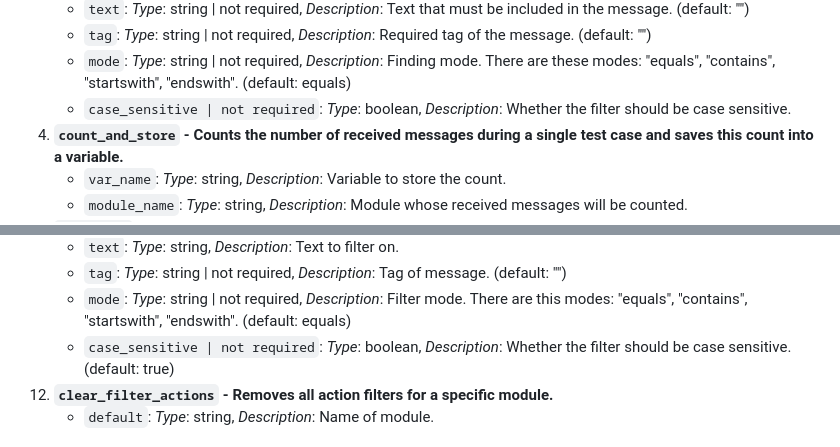
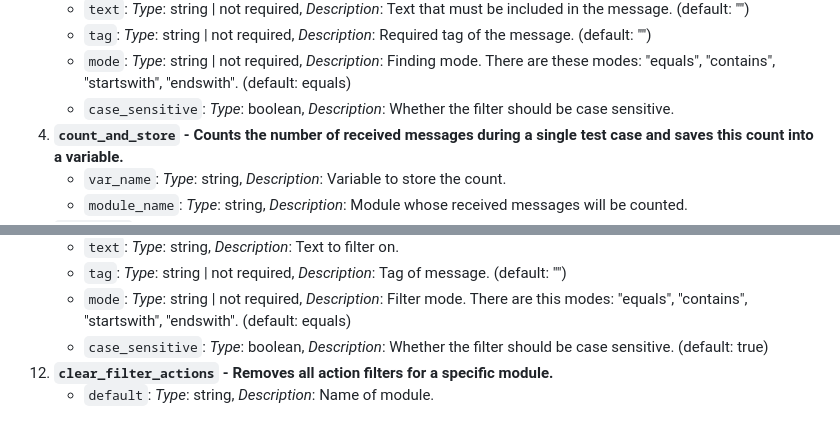
Before and after one commit to 0xMartin/NetworkAppTestingTool, a Markdown page: README.md, 2 parts joined by grey strips. Rendered like a GitHub page.

```diff
--- a/README.md
+++ b/README.md
@@ -186,7 +186,7 @@ This set encompasses keywords for working with variables, waiting, conditional w
    - `text`: *Type*: string | not required, *Description*: Text that must be included in the message. (default: "")
    - `tag`: *Type*: string | not required, *Description*: Required tag of the message. (default: "")
    - `mode`: *Type*: string | not required, *Description*: Finding mode. There are these modes: "equals", "contains", "startswith", "endswith". (default: equals)
-   - `case_sensitive | not required`: *Type*: boolean, *Description*: Whether the filter should be case sensitive.
+   - `case_sensitive`: *Type*: boolean, *Description*: Whether the filter should be case sensitive.
 4. **`count_and_store` - Counts the number of received messages during a single test case and saves this count into a variable.**
    - `var_name`: *Type*: string, *Description*: Variable to store the count.
    - `module_name`: *Type*: string, *Description*: Module whose received messages will be counted.
@@ -302,7 +302,7 @@ This set includes keywords that enable working with communication modules.
     - `text`: *Type*: string, *Description*: Text to filter on.
     - `tag`: *Type*: string | not required, *Description*: Tag of message. (default: "")
     - `mode`: *Type*: string | not required, *Description*: Filter mode. There are this modes: "equals", "contains", "startswith", "endswith". (default: equals)
-    - `case_sensitive | not required`: *Type*: boolean, *Description*: Whether the filter should be case sensitive. (default: true)
+    - `case_sensitive`: *Type*: boolean, *Description*: Whether the filter should be case sensitive. (default: true)
 12. **`clear_filter_actions` - Removes all action filters for a specific module.**
     - `default`: *Type*: string, *Description*: Name of module.
 
```
